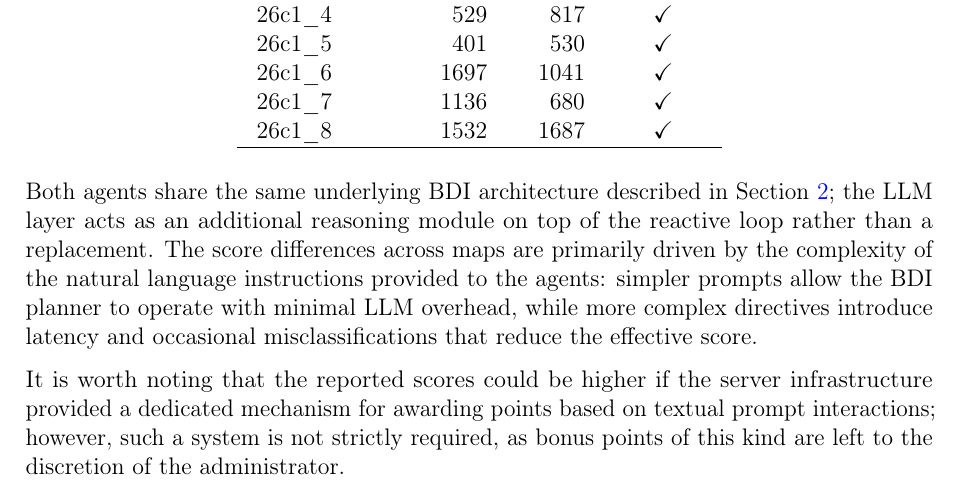
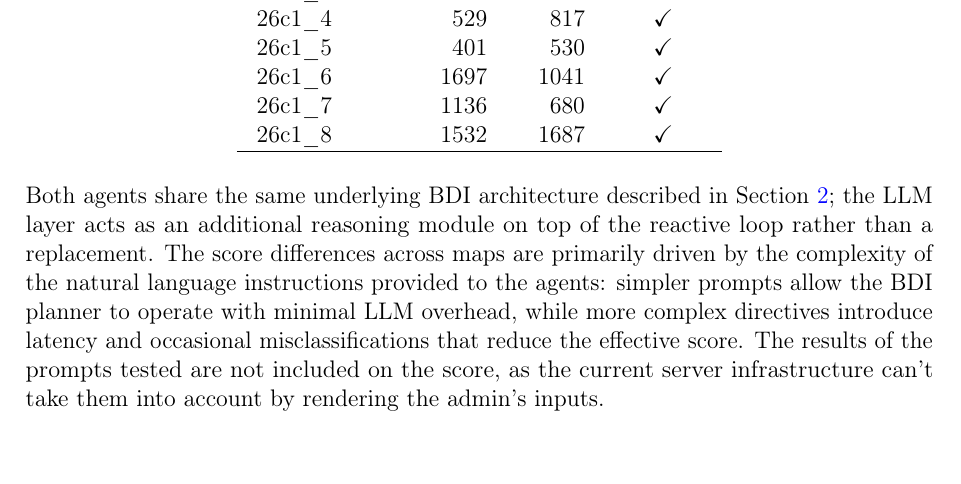
Before and after one commit to pietroDeAngeli/DeliverooAgent, a LaTeX paper (report/main.tex, which reads report/5_results.tex): part of page 9 of 10, cut so that both start at the same text. Compiled offline with pdfLaTeX.

Commit message:
results simplification

```diff
--- a/report/5_results.tex
+++ b/report/5_results.tex
@@ -49,9 +49,7 @@ Table~\ref{tab:multi_agent_benchmark} reports the scores for the multi-agent sce
 \end{table}
 
 Both agents share the same underlying BDI architecture described in Section~\ref{sec:arch}; the LLM layer acts as an additional reasoning module on top of the reactive loop rather than a replacement.
-The score differences across maps are primarily driven by the complexity of the natural language instructions provided to the agents: simpler prompts allow the BDI planner to operate with minimal LLM overhead, while more complex directives introduce latency and occasional misclassifications that reduce the effective score.
-
-It is worth noting that the reported scores could be higher if the server infrastructure provided a dedicated mechanism for awarding points based on textual prompt interactions; however, such a system is not strictly required, as bonus points of this kind are left to the discretion of the administrator.
+The score differences across maps are primarily driven by the complexity of the natural language instructions provided to the agents: simpler prompts allow the BDI planner to operate with minimal LLM overhead, while more complex directives introduce latency and occasional misclassifications that reduce the effective score. The results of the prompts tested are not included on the score, as the current server infrastructure can't take them into account by rendering the admin's inputs.
 
 \subsection{LLM Components Evaluation Results}
 \label{sec:llm_results}
```
Also changed, not shown: report/main.pdf.
